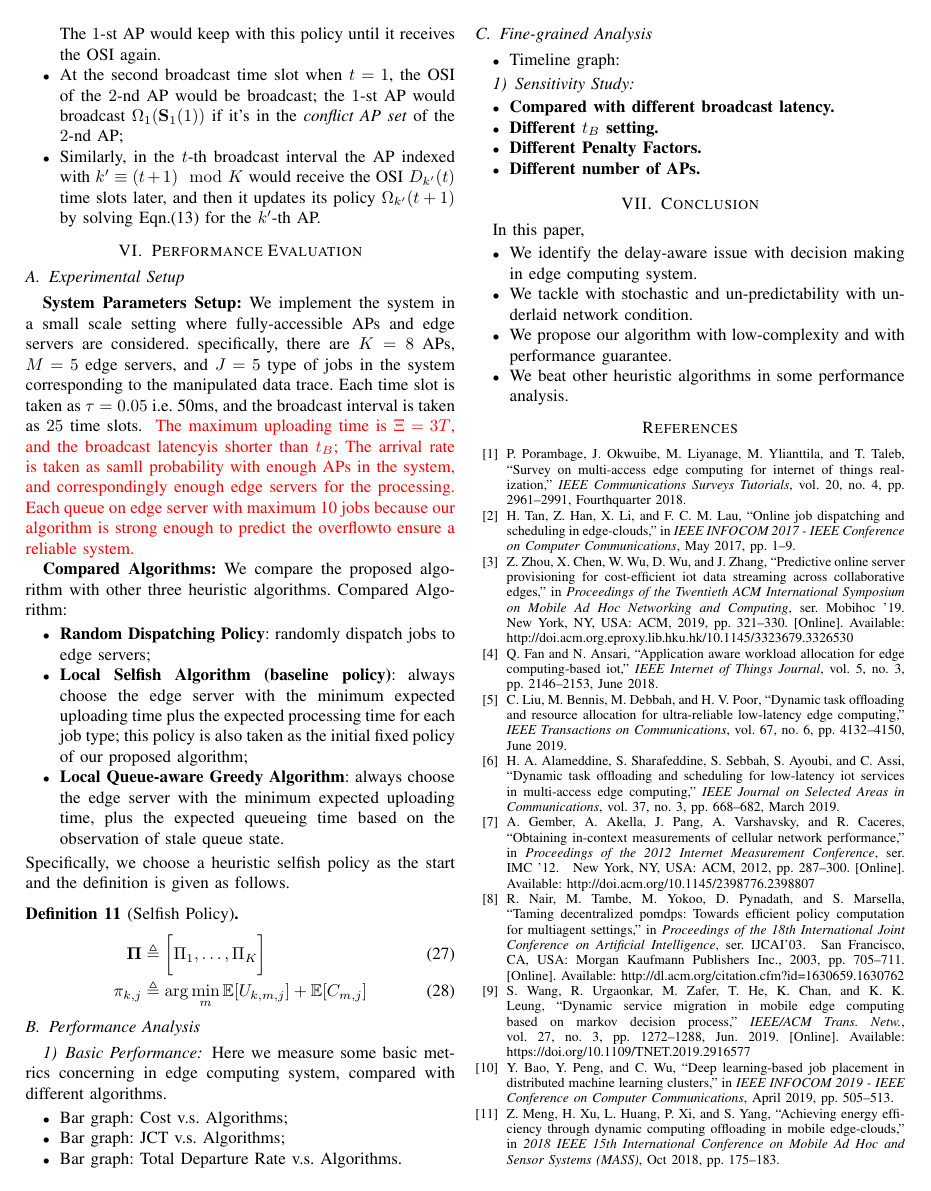
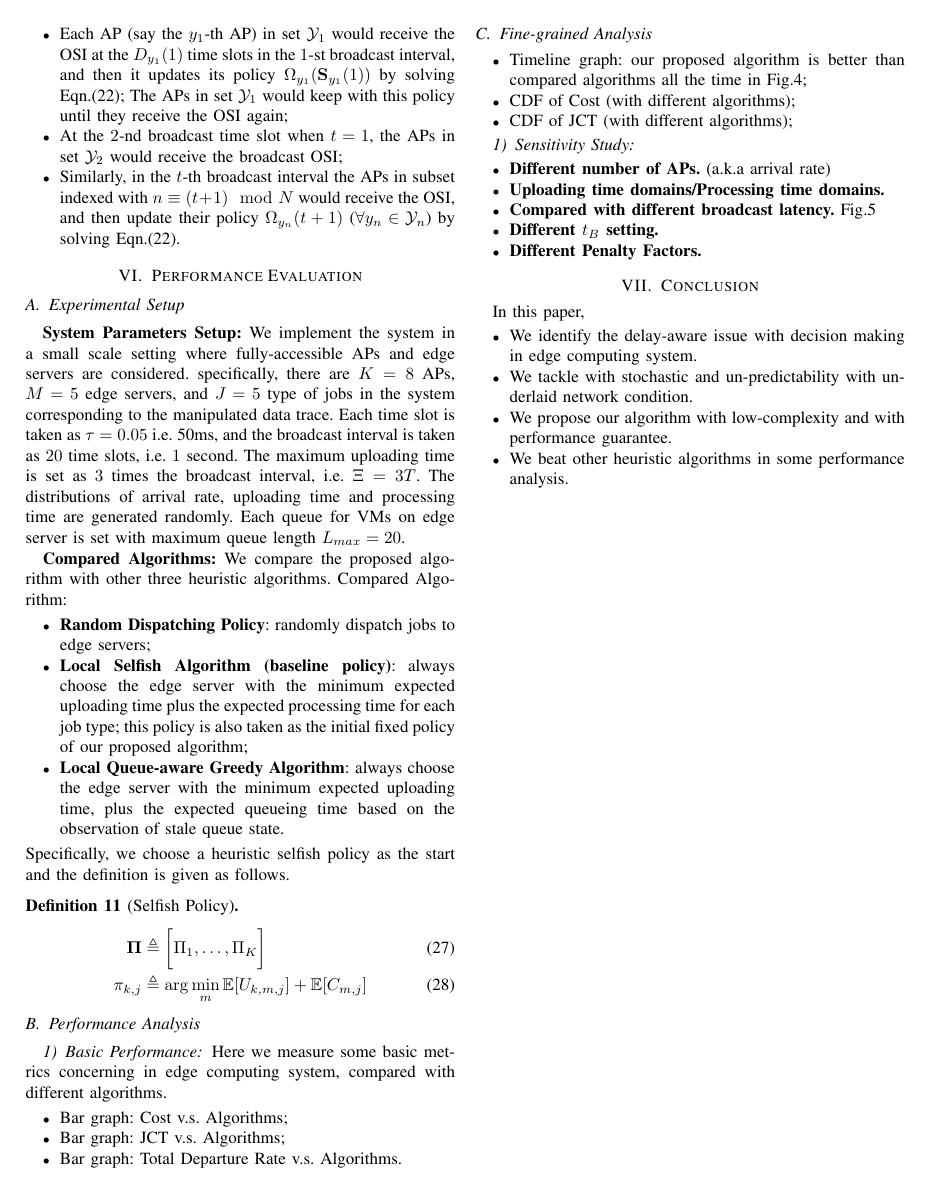
Before and after one commit to iamhyc/my-latex-collection, a LaTeX paper (main.tex, which reads src/04-algorithm.tex, src/05-evaluation.tex): page 7 of 9 before the commit and page 7 of 10 after it. Compiled offline with pdfLaTeX; a missing bibliography style is replaced by a similar one.

Commit message:
temp 0958

```diff
--- a/src/04-algorithm.tex
+++ b/src/04-algorithm.tex
@@ -128,7 +126,9 @@ The details of the procedure is elaborated as follows.
-    The $1$-st AP would keep with this policy until it receives the OSI again.
-    \item At the second broadcast time slot when $t=1$, the OSI of the $2$-nd AP would be broadcast;
-    the $1$-st AP would broadcast $\Omega_{1}(\Stat_{1}(1))$ if it's in the \emph{conflict AP set} of the $2$-nd AP;
-    \item Similarly, in the $t$-th broadcast interval the AP indexed with $k' \equiv (t + 1)\mod{K}$ would receive the OSI $D_{k'}(t)$ time slots later, and then it updates its policy $\Omega_{k'}(t+1)$ by solving Eqn.(\ref{eqn:sp_0}) for the $k'$-th AP.
+    \item Initialize the system dispatching policy $\Policy(\Stat(0))$ start with some heuristic policy;
+    \item At the $1$-st broadcast time slot when $t=0$, the APs in set $\mathcal{Y}_{1}$ and the edge servers in the corresponding \emph{candidate server set} of APs in $\mathcal{Y}_{1}$, shall broadcast their LSI (including the heuristic policies);
+    \item Each AP (say the $y_1$-th AP) in set $\mathcal{Y}_{1}$ would receive the OSI at the $D_{y_1}(1)$ time slots in the $1$-st broadcast interval, and then it updates its policy $\Omega_{y_1}(\Stat_{y_1}(1))$ by solving Eqn.(\ref{eqn:partial}); The APs in set $\mathcal{Y}_{1}$ would keep with this policy until they receive the OSI again;
+    \item At the $2$-nd broadcast time slot when $t=1$, the APs in set $\mathcal{Y}_{2}$ would receive the  broadcast OSI;
+    % the $1$-st AP would broadcast $\Omega_{1}(\Stat_{1}(1))$ if it's in the \emph{conflict AP set} of the $2$-nd AP;
+    \item Similarly, in the $t$-th broadcast interval the APs in subset indexed with $n \equiv (t + 1)\mod{N}$ would receive the OSI, and then update their policy $\Omega_{y_n}(t+1)$ ($\forall y_n\in\mathcal{Y}_{n}$) by solving Eqn.(\ref{eqn:partial}).
 \end{itemize}
 
 % \begin{lemma}
--- a/src/05-evaluation.tex
+++ b/src/05-evaluation.tex
@@ -5,12 +5,12 @@
 \textbf{System Parameters Setup:}
 We implement the system in a small scale setting where fully-accessible APs and edge servers are considered.
 specifically, there are $K=8$ APs, $M=5$ edge servers, and $J=5$ type of jobs in the system corresponding to the manipulated data trace.
-Each time slot is taken as $\tau = 0.05$ i.e. 50ms, and the broadcast interval is taken as $25$ time slots.
-\fixit{
-    The maximum uploading time is $\Xi = 3 T$, and the \brlatency is shorter than $t_B$;
-    The arrival rate is taken as samll probability with enough APs in the system, and correspondingly enough edge servers for the processing.
-    Each queue on edge server with maximum 10 jobs because our algorithm is strong enough to predict the overflowto ensure a reliable system.
-}
+Each time slot is taken as $\tau = 0.05$ i.e. 50ms, and the broadcast interval is taken as $20$ time slots, i.e. $1$ second.
+The maximum uploading time is set as $3$ times the broadcast interval, i.e. $\Xi = 3T$.
+The distributions of arrival rate, uploading time and processing time are generated randomly.
+Each queue for VMs on edge server is set with maximum queue length $L_{max}=20$.
+% The arrival rate is taken as small probability with enough APs in the system, and correspondingly enough edge servers for the processing.
+% Each queue on edge server with maximum 20 jobs because our algorithm is strong enough to predict the overflow to ensure a reliable system.
 
 \textbf{Compared Algorithms:}
 We compare the proposed algorithm with other three heuristic algorithms.
@@ -44,15 +44,18 @@ Specifically, we choose a heuristic selfish policy as the start and the definiti
 
     \subsection{Fine-grained Analysis}
     \begin{itemize}
-        \item Timeline graph:
+        \item Timeline graph: our proposed algorithm is better than compared algorithms all the time in Fig.\ref{fig:general_timeline};
+        \item CDF of Cost (with different algorithms);
+        \item CDF of JCT (with different algorithms);
     \end{itemize}
 
     \subsubsection{Sensitivity Study}
     \begin{itemize}
-        \item \textbf{Compared with different \brlatency.}
+        \item \textbf{Different number of APs.} (a.k.a arrival rate)
+        \item \textbf{Uploading time domains/Processing time domains.}
+        \item \textbf{Compared with different \brlatency.} Fig.\ref{fig:eval_delay}
         \item \textbf{Different $t_B$ setting.}
         \item \textbf{Different Penalty Factors.}
-        \item \textbf{Different number of APs.}
     \end{itemize}
     % CDF of \# of dropped jobs (over the queue limit); CDF of queue length;
 %----------------------------------------------------------------------------------------%
```
Also changed, not shown: main.tex (+1 -1 lines), src/04-algorithm.tex (8 more changed lines).
